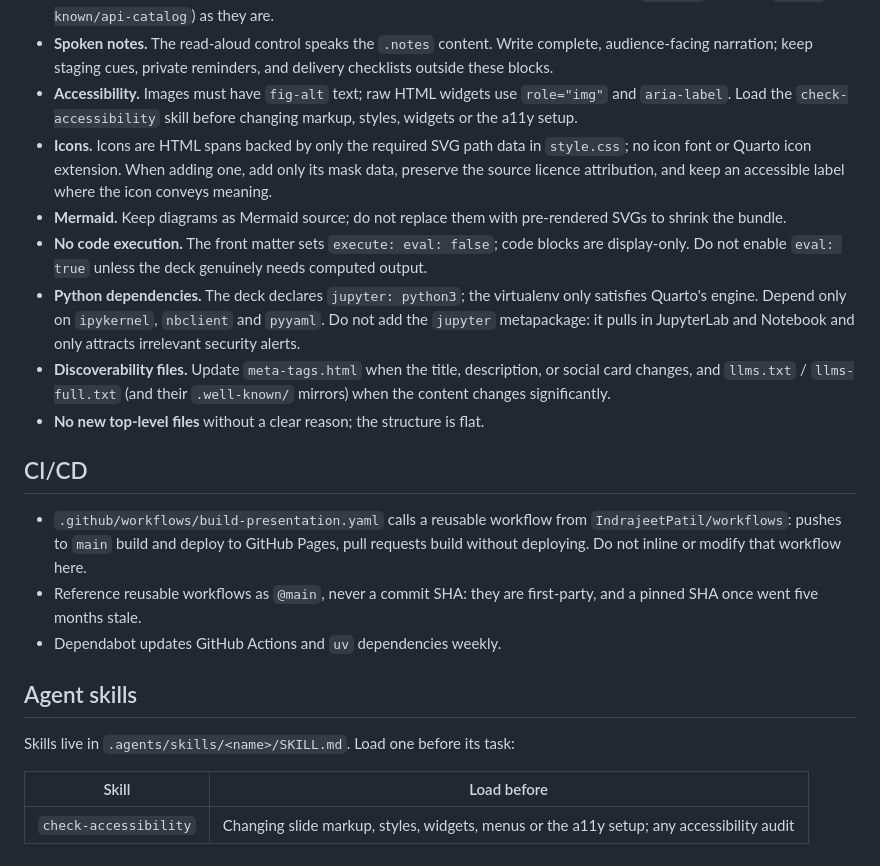
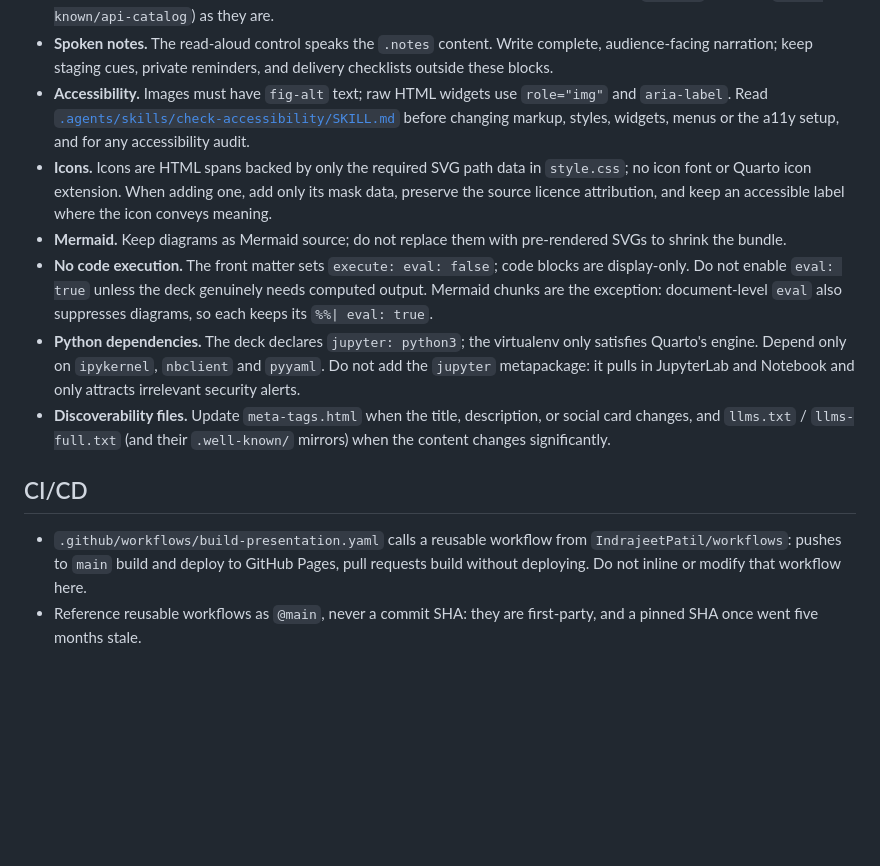
Before and after one commit to IndrajeetPatil/parse-dont-pray, a Markdown page: AGENTS.md, the part around one of its changes. Rendered like a GitHub page; blank space fills up the shorter version.

```diff
--- a/AGENTS.md
+++ b/AGENTS.md
@@ -69,8 +34,10 @@ just axe       # Preview with the axe accessibility checker enabled
   complete, audience-facing narration; keep staging cues, private reminders,
   and delivery checklists outside these blocks.
 - **Accessibility.** Images must have `fig-alt` text; raw HTML widgets use
-  `role="img"` and `aria-label`. Load the `check-accessibility` skill before
-  changing markup, styles, widgets or the a11y setup.
+  `role="img"` and `aria-label`. Read
+  [`.agents/skills/check-accessibility/SKILL.md`](.agents/skills/check-accessibility/SKILL.md)
+  before changing markup, styles, widgets, menus or the a11y setup, and for
+  any accessibility audit.
 - **Icons.** Icons are HTML spans backed by only the required SVG path data in
   `style.css`; no icon font or Quarto icon extension. When adding one, add only
   its mask data, preserve the source licence attribution, and keep an
@@ -79,7 +46,8 @@ just axe       # Preview with the axe accessibility checker enabled
   pre-rendered SVGs to shrink the bundle.
 - **No code execution.** The front matter sets `execute: eval: false`; code
   blocks are display-only. Do not enable `eval: true` unless the deck genuinely
-  needs computed output.
+  needs computed output. Mermaid chunks are the exception: document-level
+  `eval` also suppresses diagrams, so each keeps its `%%| eval: true`.
 - **Python dependencies.** The deck declares `jupyter: python3`; the virtualenv
   only satisfies Quarto's engine. Depend only on `ipykernel`, `nbclient` and
   `pyyaml`. Do not add the `jupyter` metapackage: it pulls in JupyterLab and
@@ -87,7 +55,6 @@ just axe       # Preview with the axe accessibility checker enabled
 - **Discoverability files.** Update `meta-tags.html` when the title,
   description, or social card changes, and `llms.txt` / `llms-full.txt` (and
   their `.well-known/` mirrors) when the content changes significantly.
-- **No new top-level files** without a clear reason; the structure is flat.
 
 ## CI/CD
 
@@ -97,12 +64,3 @@ just axe       # Preview with the axe accessibility checker enabled
   workflow here.
 - Reference reusable workflows as `@main`, never a commit SHA: they are
   first-party, and a pinned SHA once went five months stale.
-- Dependabot updates GitHub Actions and `uv` dependencies weekly.
-
-## Agent skills
-
-Skills live in `.agents/skills/<name>/SKILL.md`. Load one before its task:
-
-| Skill | Load before |
-| --- | --- |
-| `check-accessibility` | Changing slide markup, styles, widgets, menus or the a11y setup; any accessibility audit |
```
Also changed, not shown: other parts of AGENTS.md (+6 -41 lines).
